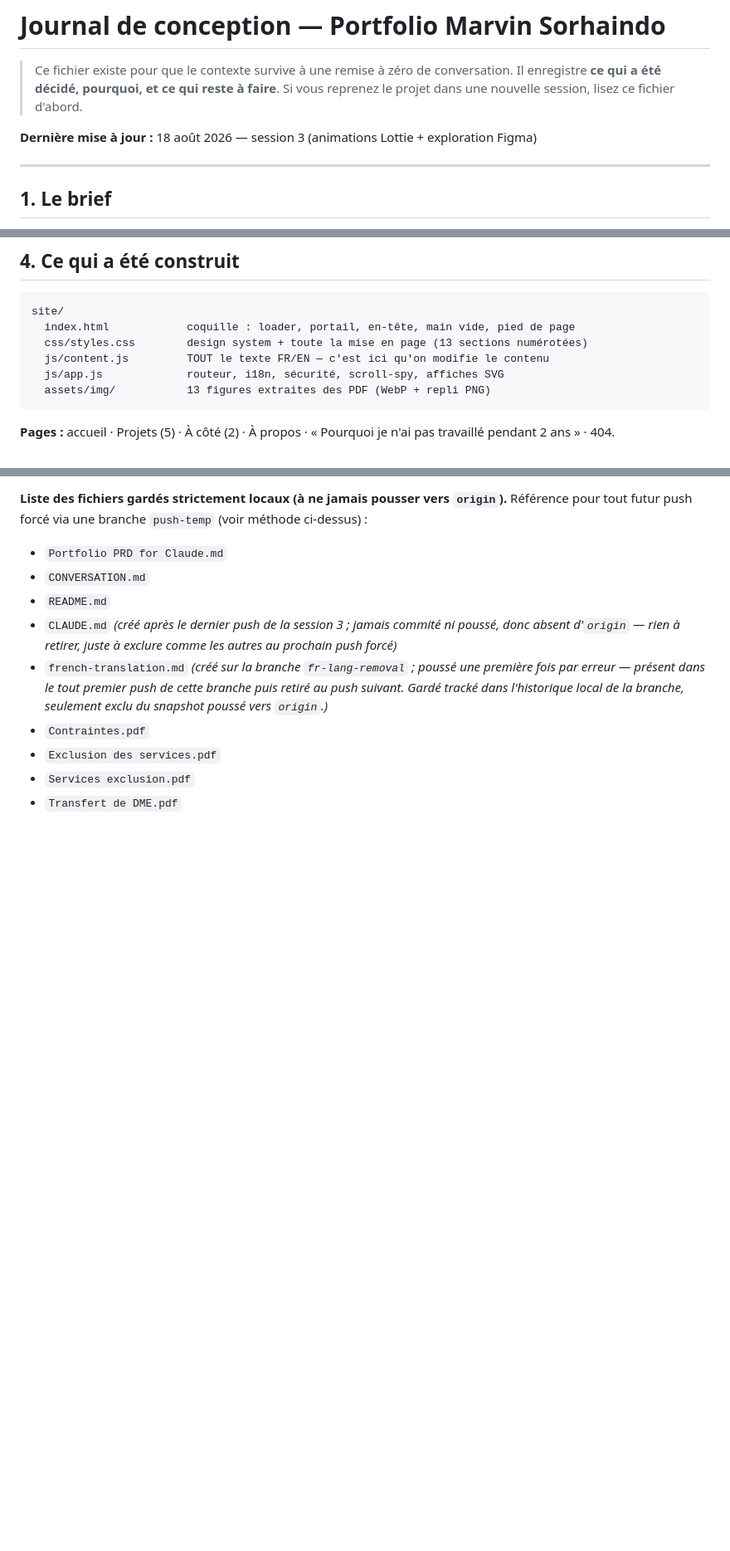
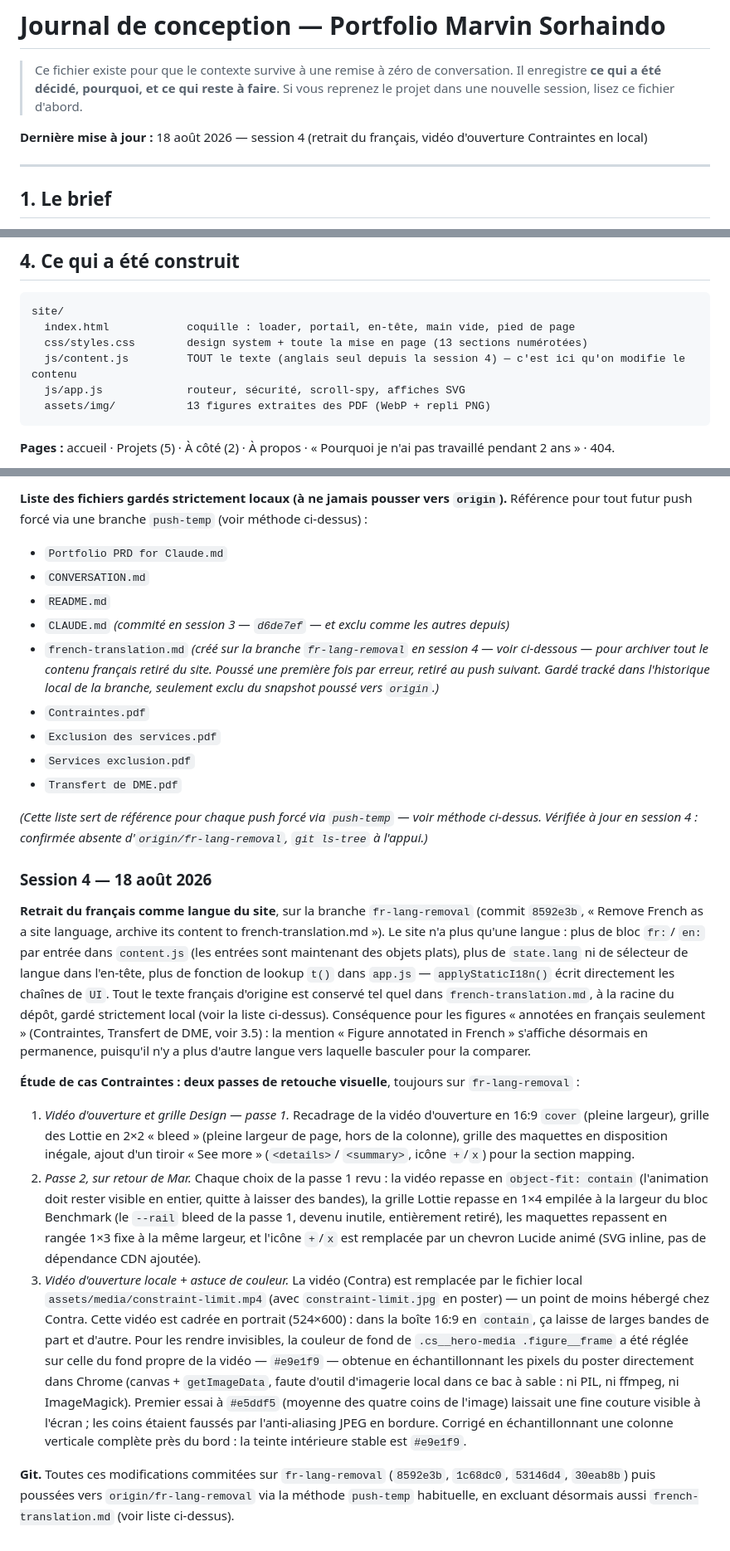
Before and after one commit to mar20sor/Portfoliotest, a Markdown page: CONVERSATION.md, 3 parts joined by grey strips. Shown at 83% size. Drawn GitHub-style; blank space fills up the shorter version.

````diff
--- a/CONVERSATION.md
+++ b/CONVERSATION.md
@@ -4,7 +4,7 @@
 > Il enregistre **ce qui a été décidé, pourquoi, et ce qui reste à faire**.
 > Si vous reprenez le projet dans une nouvelle session, lisez ce fichier d'abord.
 
-**Dernière mise à jour :** 18 août 2026 — session 3 (animations Lottie + exploration Figma)
+**Dernière mise à jour :** 18 août 2026 — session 4 (retrait du français, vidéo d'ouverture Contraintes en local)
 
 ---
 
@@ -208,8 +208,8 @@ marche à suivre en commentaire — un clic droit sur chaque animation suffit.
 site/
   index.html            coquille : loader, portail, en-tête, main vide, pied de page
   css/styles.css        design system + toute la mise en page (13 sections numérotées)
-  js/content.js         TOUT le texte FR/EN — c'est ici qu'on modifie le contenu
-  js/app.js             routeur, i18n, sécurité, scroll-spy, affiches SVG
+  js/content.js         TOUT le texte (anglais seul depuis la session 4) — c'est ici qu'on modifie le contenu
+  js/app.js             routeur, sécurité, scroll-spy, affiches SVG
   assets/img/           13 figures extraites des PDF (WebP + repli PNG)
 ```
 
@@ -394,14 +394,68 @@ et sur `origin`.
 - `Portfolio PRD for Claude.md`
 - `CONVERSATION.md`
 - `README.md`
-- `CLAUDE.md` *(créé après le dernier push de la session 3 ; jamais commité
-  ni poussé, donc absent d'`origin` — rien à retirer, juste à exclure comme
-  les autres au prochain push forcé)*
-- `french-translation.md` *(créé sur la branche `fr-lang-removal` ; poussé
-  une première fois par erreur — présent dans le tout premier push de cette
-  branche puis retiré au push suivant. Gardé tracké dans l'historique local
-  de la branche, seulement exclu du snapshot poussé vers `origin`.)*
+- `CLAUDE.md` *(commité en session 3 — `d6de7ef` — et exclu comme les autres
+  depuis)*
+- `french-translation.md` *(créé sur la branche `fr-lang-removal` en session 4
+  — voir ci-dessous — pour archiver tout le contenu français retiré du site.
+  Poussé une première fois par erreur, retiré au push suivant. Gardé tracké
+  dans l'historique local de la branche, seulement exclu du snapshot poussé
+  vers `origin`.)*
 - `Contraintes.pdf`
 - `Exclusion des services.pdf`
 - `Services exclusion.pdf`
 - `Transfert de DME.pdf`
+
+*(Cette liste sert de référence pour chaque push forcé via `push-temp` —
+voir méthode ci-dessus. Vérifiée à jour en session 4 : confirmée absente
+d'`origin/fr-lang-removal`, `git ls-tree` à l'appui.)*
+
+### Session 4 — 18 août 2026
+
+**Retrait du français comme langue du site**, sur la branche `fr-lang-removal`
+(commit `8592e3b`, « Remove French as a site language, archive its content to
+french-translation.md »). Le site n'a plus qu'une langue : plus de bloc `fr:`/
+`en:` par entrée dans `content.js` (les entrées sont maintenant des objets
+plats), plus de `state.lang` ni de sélecteur de langue dans l'en-tête, plus de
+fonction de lookup `t()` dans `app.js` — `applyStaticI18n()` écrit directement
+les chaînes de `UI`. Tout le texte français d'origine est conservé tel quel
+dans `french-translation.md`, à la racine du dépôt, gardé strictement local
+(voir la liste ci-dessus). Conséquence pour les figures « annotées en
+français seulement » (Contraintes, Transfert de DME, voir 3.5) : la mention
+« Figure annotated in French » s'affiche désormais en permanence, puisqu'il
+n'y a plus d'autre langue vers laquelle basculer pour la comparer.
+
+**Étude de cas Contraintes : deux passes de retouche visuelle**, toujours sur
+`fr-lang-removal` :
+
+1. *Vidéo d'ouverture et grille Design — passe 1.* Recadrage de la vidéo
+   d'ouverture en 16:9 `cover` (pleine largeur), grille des Lottie en 2×2
+   « bleed » (pleine largeur de page, hors de la colonne), grille des
+   maquettes en disposition inégale, ajout d'un tiroir « See more » (`<details>`/
+   `<summary>`, icône `+`/`x`) pour la section mapping.
+2. *Passe 2, sur retour de Mar.* Chaque choix de la passe 1 revu : la vidéo
+   repasse en `object-fit: contain` (l'animation doit rester visible en
+   entier, quitte à laisser des bandes), la grille Lottie repasse en 1×4
+   empilée à la largeur du bloc Benchmark (le `--rail` bleed de la passe 1,
+   devenu inutile, entièrement retiré), les maquettes repassent en rangée
+   1×3 fixe à la même largeur, et l'icône `+`/`x` est remplacée par un
+   chevron Lucide animé (SVG inline, pas de dépendance CDN ajoutée).
+3. *Vidéo d'ouverture locale + astuce de couleur.* La vidéo (Contra) est
+   remplacée par le fichier local `assets/media/constraint-limit.mp4` (avec
+   `constraint-limit.jpg` en poster) — un point de moins hébergé chez Contra.
+   Cette vidéo est cadrée en portrait (524×600) : dans la boîte 16:9 en
+   `contain`, ça laisse de larges bandes de part et d'autre. Pour les rendre
+   invisibles, la couleur de fond de `.cs__hero-media .figure__frame` a été
+   réglée sur celle du fond propre de la vidéo — `#e9e1f9` — obtenue en
+   échantillonnant les pixels du poster directement dans Chrome (canvas +
+   `getImageData`, faute d'outil d'imagerie local dans ce bac à sable : ni
+   PIL, ni ffmpeg, ni ImageMagick). Premier essai à `#e5ddf5` (moyenne des
+   quatre coins de l'image) laissait une fine couture visible à l'écran ; les
+   coins étaient faussés par l'anti-aliasing JPEG en bordure. Corrigé en
+   échantillonnant une colonne verticale complète près du bord : la teinte
+   intérieure stable est `#e9e1f9`.
+
+**Git.** Toutes ces modifications commitées sur `fr-lang-removal`
+(`8592e3b`, `1c68dc0`, `53146d4`, `30eab8b`) puis poussées vers
+`origin/fr-lang-removal` via la méthode `push-temp` habituelle, en excluant
+désormais aussi `french-translation.md` (voir liste ci-dessus).
````
Also changed, not shown: other parts of CONVERSATION.md (+1 -1 lines), CLAUDE.md (+58 -20 lines).
